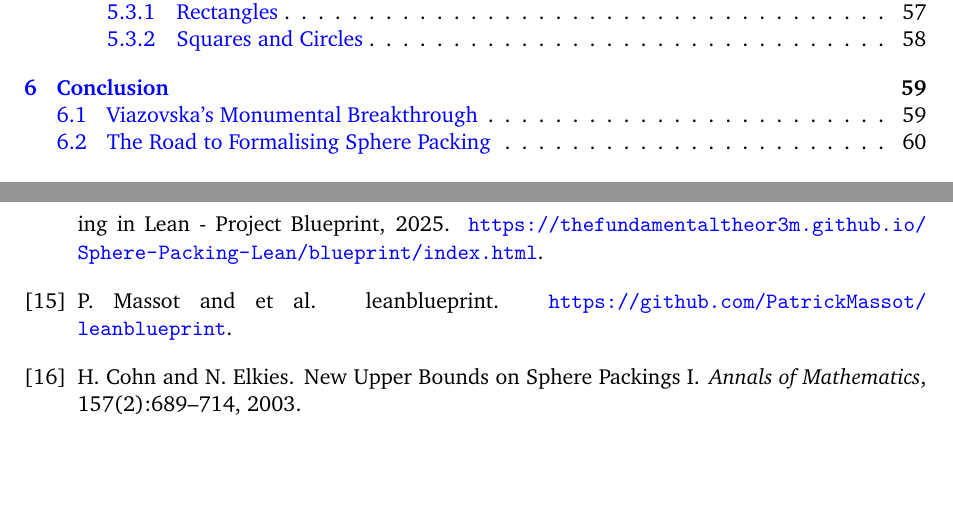
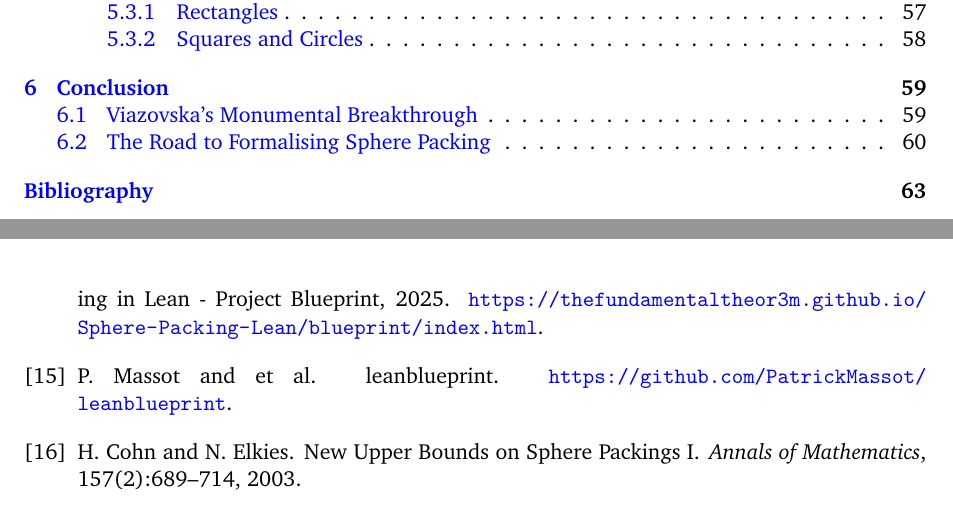
Before and after one commit to thefundamentaltheor3m/M4R_Thesis, a LaTeX thesis (main.tex): two parts of pages 4 and 64 of 64, joined at a grey line, cut so that both start at the same text, the shorter picture padded with empty space. Compiled offline with pdfLaTeX.

Commit message:
Add bibliography to toc and add header

```diff
--- a/main.tex
+++ b/main.tex
@@ -153,8 +153,9 @@
 
 %%%%%%%%%%%%%%%%%%%%%%%%%%%%%%%%%%%%%
 \bibliography{References/bibliography.bib}
+\addcontentsline{toc}{chapter}{Bibliography}
 % \printbibliography
-\thispagestyle{empty}
+% \thispagestyle{empty}
 %%%%%%%%%%%%%%%%%%%%%%%%%%%%%%%%%%%%%
 
 \end{document}
```
